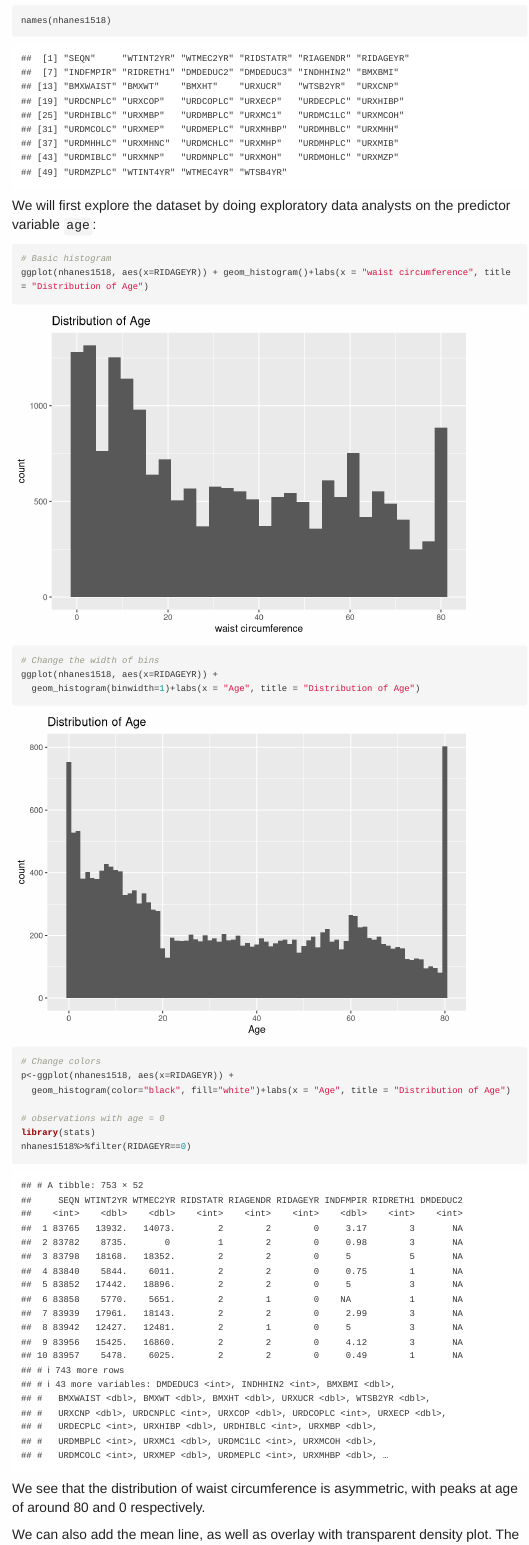
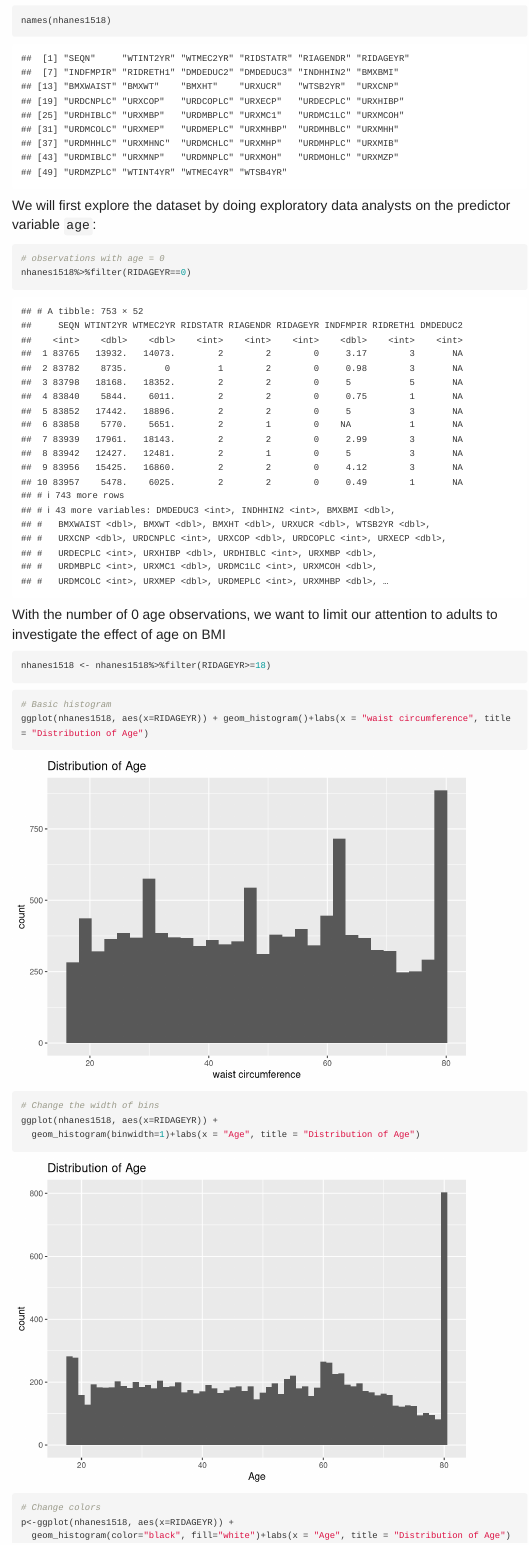
Before and after one commit to oliviafan0703/Chemical-Mixtures, an R Markdown document (static/slides/02-Linear_Regression.Rmd): the page in a window 1100 px wide, from 1400 px down. Rendered offline with R 4.5, knitr and Pandoc, with nearby package versions; menus at the side of the page are left out.

Commit message:
limited age to adults

````diff
--- a/static/slides/02-Linear_Regression.Rmd
+++ b/static/slides/02-Linear_Regression.Rmd
@@ -58,6 +58,17 @@ names(nhanes1518)
 We will first explore the dataset by doing exploratory data analysts on the predictor variable `age`:
 
 ```{r}
+# observations with age = 0
+nhanes1518%>%filter(RIDAGEYR==0)
+```
+
+With the number of 0 age observations, we want to limit our attention to adults to investigate the effect of age on BMI
+
+```{r}
+nhanes1518 <- nhanes1518%>%filter(RIDAGEYR>=18)
+```
+
+```{r}
 # Basic histogram
 ggplot(nhanes1518, aes(x=RIDAGEYR)) + geom_histogram()+labs(x = "waist circumference", title = "Distribution of Age")
 # Change the width of bins
@@ -66,11 +77,8 @@ ggplot(nhanes1518, aes(x=RIDAGEYR)) +
 # Change colors
 p<-ggplot(nhanes1518, aes(x=RIDAGEYR)) +
   geom_histogram(color="black", fill="white")+labs(x = "Age", title = "Distribution of Age")
+```
 
-# observations with age = 0
-library(stats)
-nhanes1518%>%filter(RIDAGEYR==0)
-```
 
 We see that the distribution of waist circumference is asymmetric, with peaks at age of around 80 and 0 respectively.
 
````
Also changed, not shown: static/slides/02-Linear_Regression_files/figure-html/unnamed-chunk-13-1.png (deleted), static/slides/02-Linear_Regression_files/figure-html/unnamed-chunk-14-1.png (deleted), static/slides/02-Linear_Regression_files/figure-html/unnamed-chunk-15-1.png (deleted), static/slides/02-Linear_Regression_files/figure-html/unnamed-chunk-16-1.png (deleted), static/slides/02-Linear_Regression_files/figure-html/unnamed-chunk-5-1.png (deleted), static/slides/02-Linear_Regression_files/figure-html/unnamed-chunk-5-2.png (deleted), static/slides/02-Linear_Regression_files/figure-html/unnamed-chunk-6-1.png (deleted), static/slides/02-Linear_Regression_files/figure-html/unnamed-chunk-6-2.png (deleted), static/slides/02-Linear_Regression.Rmd (4 more changed lines), 1 other file.
